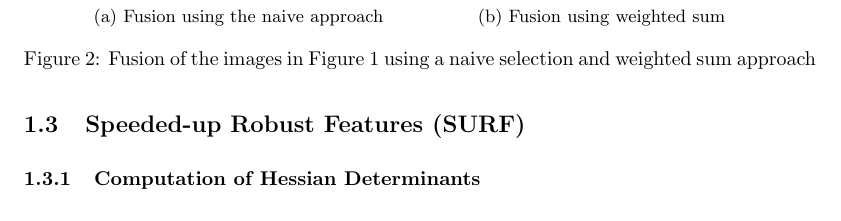
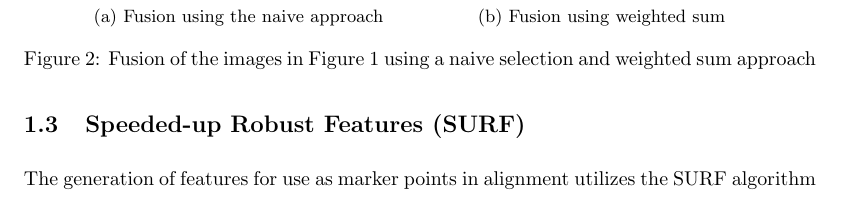
Before and after one commit to lasalvavida/thesis-draft, a LaTeX thesis (thesis.tex): part of page 9 of 10 before the commit and part of page 9 of 11 after it, cut so that both start at the same text. Compiled offline with pdfLaTeX.

Commit message:
Start SURF section

```diff
--- a/thesis.tex
+++ b/thesis.tex
@@ -176,6 +176,8 @@ The result of this weighted sum approach can be seen in Figure \ref{fig_weighted
 
 \subsection{Speeded-up Robust Features (SURF)}
 
+The generation of features for use as marker points in alignment utilizes the SURF algorithm from Bay et al \cite{bay_surf:_2006}. SURF is composed of two parts: a discrete approximation for computing Hessian determinants, and the generation of rotation invariant feature descriptors for detected feature points.
+
 \subsubsection{Computation of Hessian Determinants}
 
 \subsubsection{SURF Implementations for FPGA Devices}
```
